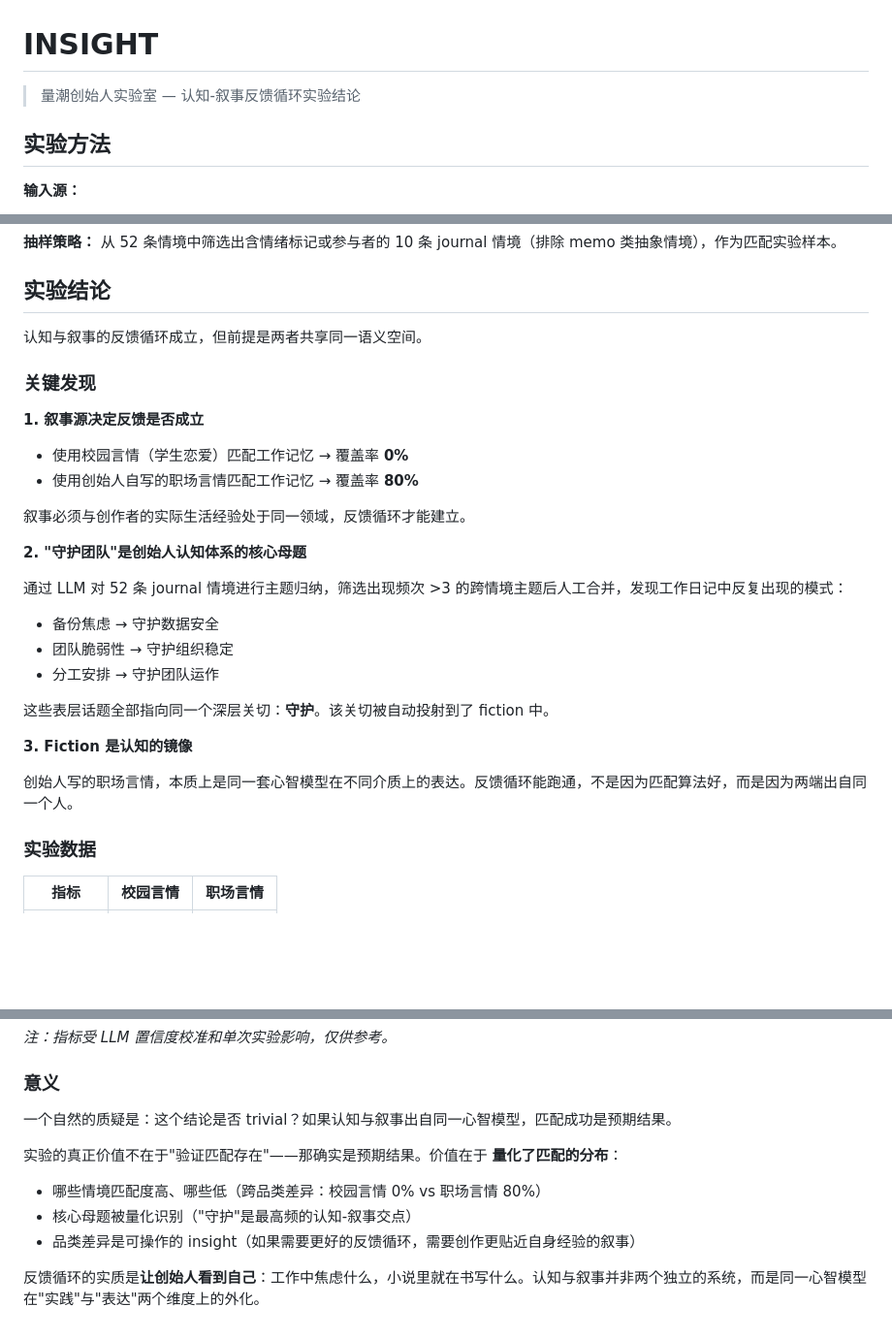
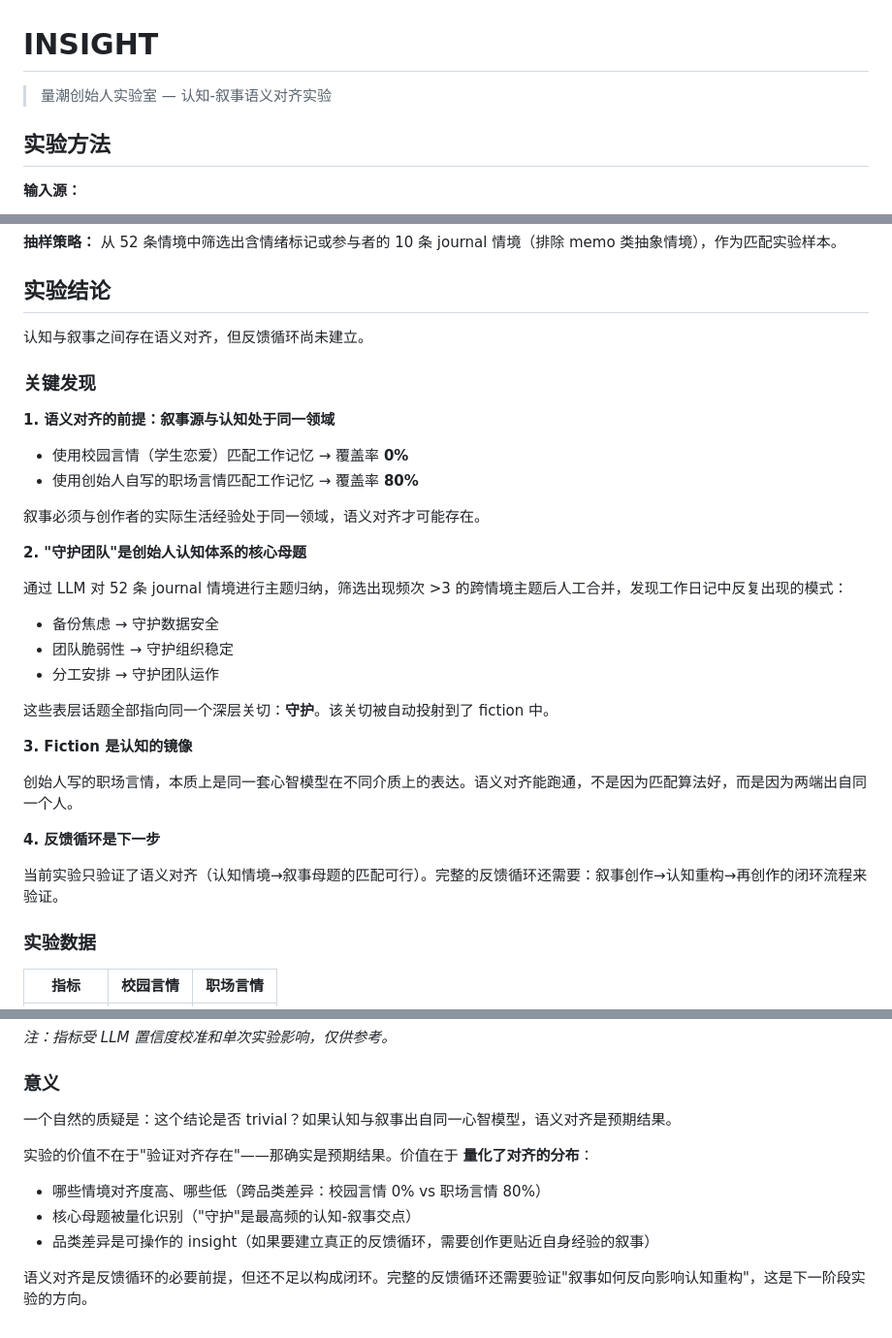
Before and after one commit to quanttide/quanttide-example-of-founder, a Markdown page: INSIGHT.md, 3 parts joined by grey strips. Shown at 97% size. Rendered like a GitHub page; blank space fills up the shorter version.

Commit message:
docs: revise INSIGHT — semantic alignment confirmed, feedback loop not yet established

```diff
--- a/INSIGHT.md
+++ b/INSIGHT.md
@@ -1,6 +1,6 @@
 # INSIGHT
 
-> 量潮创始人实验室 — 认知-叙事反馈循环实验结论
+> 量潮创始人实验室 — 认知-叙事语义对齐实验
 
 ## 实验方法
 
@@ -15,16 +15,16 @@
 
 ## 实验结论
 
-认知与叙事的反馈循环成立，但前提是两者共享同一语义空间。
+认知与叙事之间存在语义对齐，但反馈循环尚未建立。
 
 ### 关键发现
 
-**1. 叙事源决定反馈是否成立**
+**1. 语义对齐的前提：叙事源与认知处于同一领域**
 
 - 使用校园言情（学生恋爱）匹配工作记忆 → 覆盖率 **0%**
 - 使用创始人自写的职场言情匹配工作记忆 → 覆盖率 **80%**
 
-叙事必须与创作者的实际生活经验处于同一领域，反馈循环才能建立。
+叙事必须与创作者的实际生活经验处于同一领域，语义对齐才可能存在。
 
 **2. "守护团队"是创始人认知体系的核心母题**
 
@@ -38,7 +38,11 @@
 
 **3. Fiction 是认知的镜像**
 
-创始人写的职场言情，本质上是同一套心智模型在不同介质上的表达。反馈循环能跑通，不是因为匹配算法好，而是因为两端出自同一个人。
+创始人写的职场言情，本质上是同一套心智模型在不同介质上的表达。语义对齐能跑通，不是因为匹配算法好，而是因为两端出自同一个人。
+
+**4. 反馈循环是下一步**
+
+当前实验只验证了语义对齐（认知情境→叙事母题的匹配可行）。完整的反馈循环还需要：叙事创作→认知重构→再创作的闭环流程来验证。
 
 ### 实验数据
 
@@ -58,11 +62,11 @@ _注：指标受 LLM 置信度校准和单次实验影响，仅供参考。_
 
 ### 意义
 
-一个自然的质疑是：这个结论是否 trivial？如果认知与叙事出自同一心智模型，匹配成功是预期结果。
+一个自然的质疑是：这个结论是否 trivial？如果认知与叙事出自同一心智模型，语义对齐是预期结果。
 
-实验的真正价值不在于"验证匹配存在"——那确实是预期结果。价值在于 **量化了匹配的分布**：
-- 哪些情境匹配度高、哪些低（跨品类差异：校园言情 0% vs 职场言情 80%）
+实验的价值不在于"验证对齐存在"——那确实是预期结果。价值在于 **量化了对齐的分布**：
+- 哪些情境对齐度高、哪些低（跨品类差异：校园言情 0% vs 职场言情 80%）
 - 核心母题被量化识别（"守护"是最高频的认知-叙事交点）
-- 品类差异是可操作的 insight（如果需要更好的反馈循环，需要创作更贴近自身经验的叙事）
+- 品类差异是可操作的 insight（如果要建立真正的反馈循环，需要创作更贴近自身经验的叙事）
 
-反馈循环的实质是**让创始人看到自己**：工作中焦虑什么，小说里就在书写什么。认知与叙事并非两个独立的系统，而是同一心智模型在"实践"与"表达"两个维度上的外化。
+语义对齐是反馈循环的必要前提，但还不足以构成闭环。完整的反馈循环还需要验证"叙事如何反向影响认知重构"，这是下一阶段实验的方向。
```
